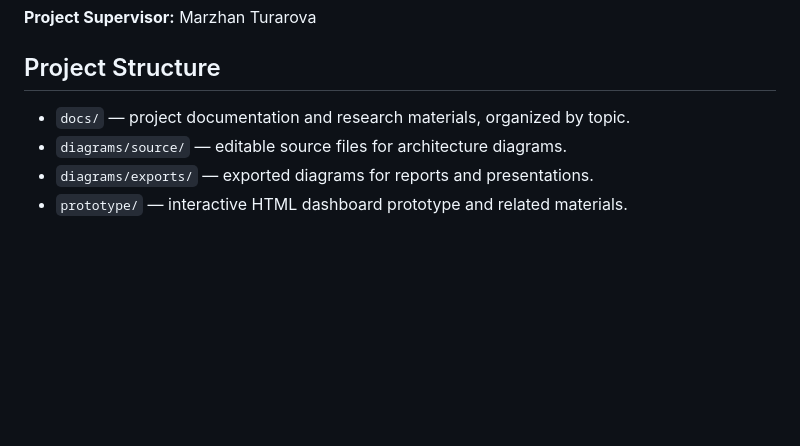
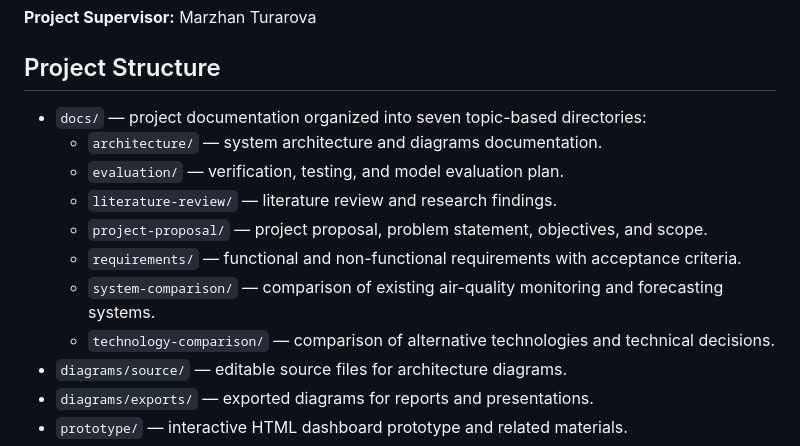
Before and after one commit to Set001YT/air-quality-forecasting-iot-ml, a Markdown page: README.md, the part around the change. Rendered like a GitHub page; blank space fills up the shorter version.

Commit message:
Enhance project structure section in README
Expanded project documentation details in README.md.

```diff
--- a/README.md
+++ b/README.md
@@ -47,8 +47,14 @@ Both team members will participate in requirements analysis, system design, inte
 **Project Supervisor:** Marzhan Turarova
 
 ## Project Structure
-
-- `docs/` — project documentation and research materials, organized by topic.
+- `docs/` — project documentation organized into seven topic-based directories:
+  - `architecture/` — system architecture and diagrams documentation.
+  - `evaluation/` — verification, testing, and model evaluation plan.
+  - `literature-review/` — literature review and research findings.
+  - `project-proposal/` — project proposal, problem statement, objectives, and scope.
+  - `requirements/` — functional and non-functional requirements with acceptance criteria.
+  - `system-comparison/` — comparison of existing air-quality monitoring and forecasting systems.
+  - `technology-comparison/` — comparison of alternative technologies and technical decisions.
 - `diagrams/source/` — editable source files for architecture diagrams.
 - `diagrams/exports/` — exported diagrams for reports and presentations.
 - `prototype/` — interactive HTML dashboard prototype and related materials.
```
